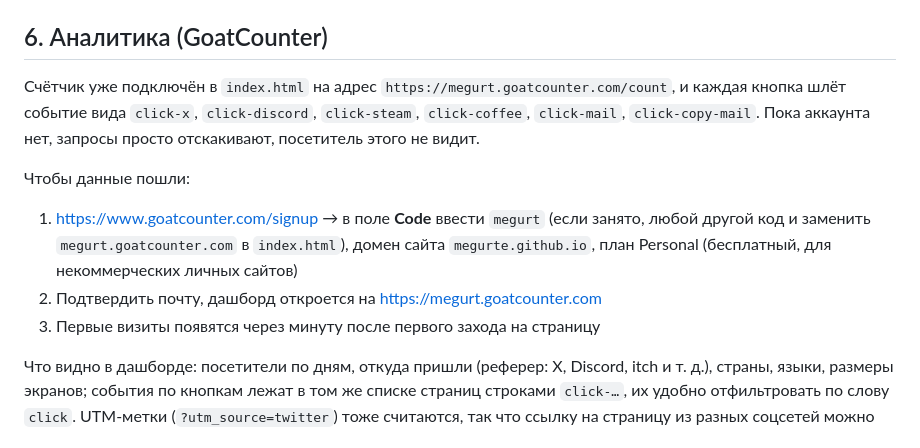
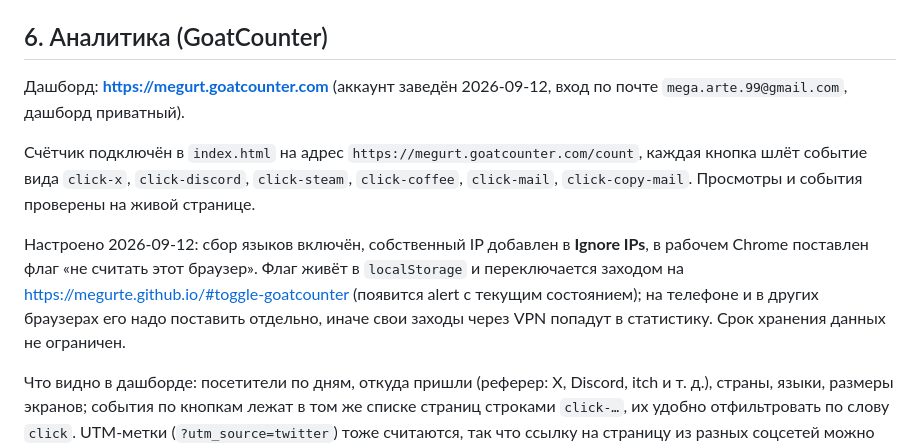
Before and after one commit to megurte/megurte.github.io, a Markdown page: DEPLOY.md, the part around the change. Drawn GitHub-style.

Commit message:
[tech] deploy notes: goatcounter account, ignore ip, language collection, browser toggle

```diff
--- a/DEPLOY.md
+++ b/DEPLOY.md
@@ -59,13 +59,11 @@ git add . && git commit -m "update links" && git push
 
 ## 6. Аналитика (GoatCounter)
 
-Счётчик уже подключён в `index.html` на адрес `https://megurt.goatcounter.com/count`, и каждая кнопка шлёт событие вида `click-x`, `click-discord`, `click-steam`, `click-coffee`, `click-mail`, `click-copy-mail`. Пока аккаунта нет, запросы просто отскакивают, посетитель этого не видит.
+Дашборд: **https://megurt.goatcounter.com** (аккаунт заведён 2026-09-12, вход по почте `mega.arte.99@gmail.com`, дашборд приватный).
 
-Чтобы данные пошли:
+Счётчик подключён в `index.html` на адрес `https://megurt.goatcounter.com/count`, каждая кнопка шлёт событие вида `click-x`, `click-discord`, `click-steam`, `click-coffee`, `click-mail`, `click-copy-mail`. Просмотры и события проверены на живой странице.
 
-1. https://www.goatcounter.com/signup → в поле **Code** ввести `megurt` (если занято, любой другой код и заменить `megurt.goatcounter.com` в `index.html`), домен сайта `megurte.github.io`, план Personal (бесплатный, для некоммерческих личных сайтов)
-2. Подтвердить почту, дашборд откроется на https://megurt.goatcounter.com
-3. Первые визиты появятся через минуту после первого захода на страницу
+Настроено 2026-09-12: сбор языков включён, собственный IP добавлен в **Ignore IPs**, в рабочем Chrome поставлен флаг «не считать этот браузер». Флаг живёт в `localStorage` и переключается заходом на https://megurte.github.io/#toggle-goatcounter (появится alert с текущим состоянием); на телефоне и в других браузерах его надо поставить отдельно, иначе свои заходы через VPN попадут в статистику. Срок хранения данных не ограничен.
 
 Что видно в дашборде: посетители по дням, откуда пришли (реферер: X, Discord, itch и т. д.), страны, языки, размеры экранов; события по кнопкам лежат в том же списке страниц строками `click-…`, их удобно отфильтровать по слову `click`. UTM-метки (`?utm_source=twitter`) тоже считаются, так что ссылку на страницу из разных соцсетей можно помечать по-разному.
 
```
